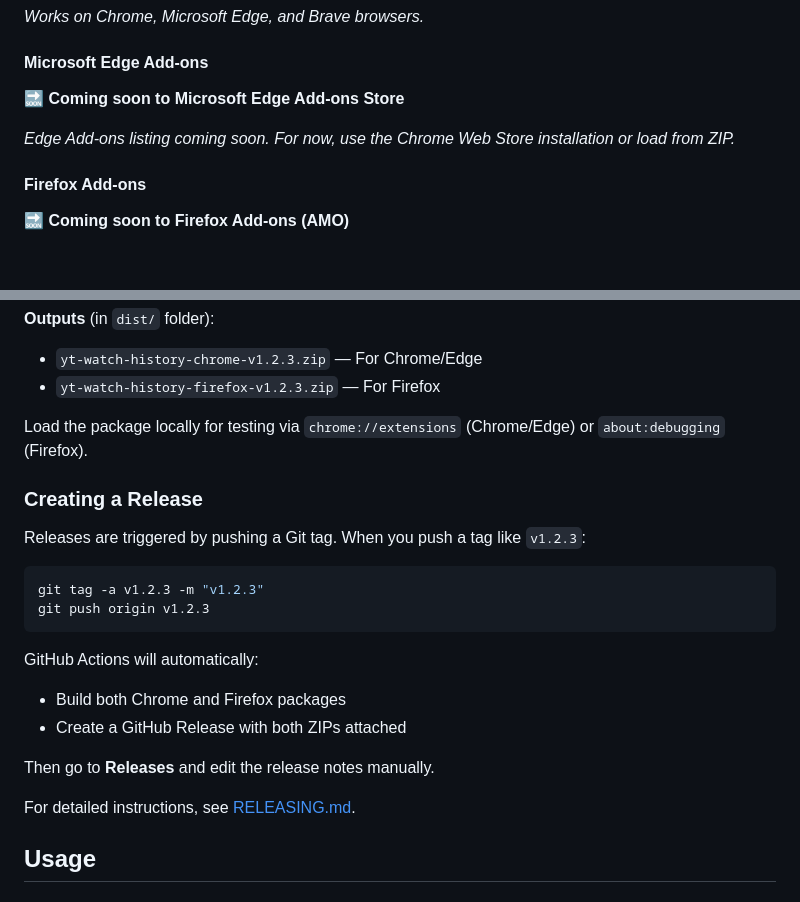
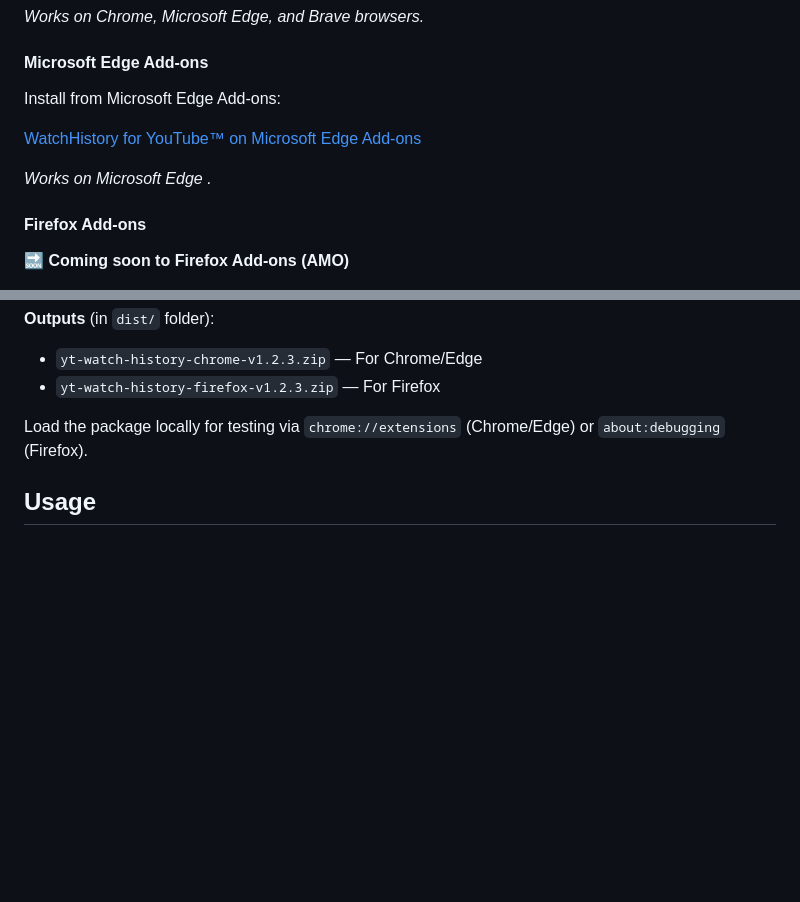
Before and after one commit to GeorgeElliott/yt-watch-history, a Markdown page: README.md, 2 parts joined by grey strips. GitHub-like rendering; blank space fills up the shorter version.

````diff
--- a/README.md
+++ b/README.md
@@ -36,9 +36,11 @@ _Works on Chrome, Microsoft Edge, and Brave browsers._
 
 #### Microsoft Edge Add-ons
 
-🔜 **Coming soon to Microsoft Edge Add-ons Store**
+Install from Microsoft Edge Add-ons:
 
-_Edge Add-ons listing coming soon. For now, use the Chrome Web Store installation or load from ZIP._
+[WatchHistory for YouTube™ on Microsoft Edge Add-ons](https://microsoftedge.microsoft.com/addons/detail/watchhistory-for-youtube%E2%84%A2/dddoogddjkbiknfieibadpibibmmkpnj)
+
+_Works on Microsoft Edge ._
 
 #### Firefox Add-ons
 
@@ -101,22 +103,6 @@ To build the extension package locally for testing:
 
 Load the package locally for testing via `chrome://extensions` (Chrome/Edge) or `about:debugging` (Firefox).
 
-### Creating a Release
-
-Releases are triggered by pushing a Git tag. When you push a tag like `v1.2.3`:
-
-```bash
-git tag -a v1.2.3 -m "v1.2.3"
-git push origin v1.2.3
-```
-
-GitHub Actions will automatically:
-- Build both Chrome and Firefox packages
-- Create a GitHub Release with both ZIPs attached
-
-Then go to **Releases** and edit the release notes manually.
-
-For detailed instructions, see [RELEASING.md](RELEASING.md).
 
 ## Usage
 
````
